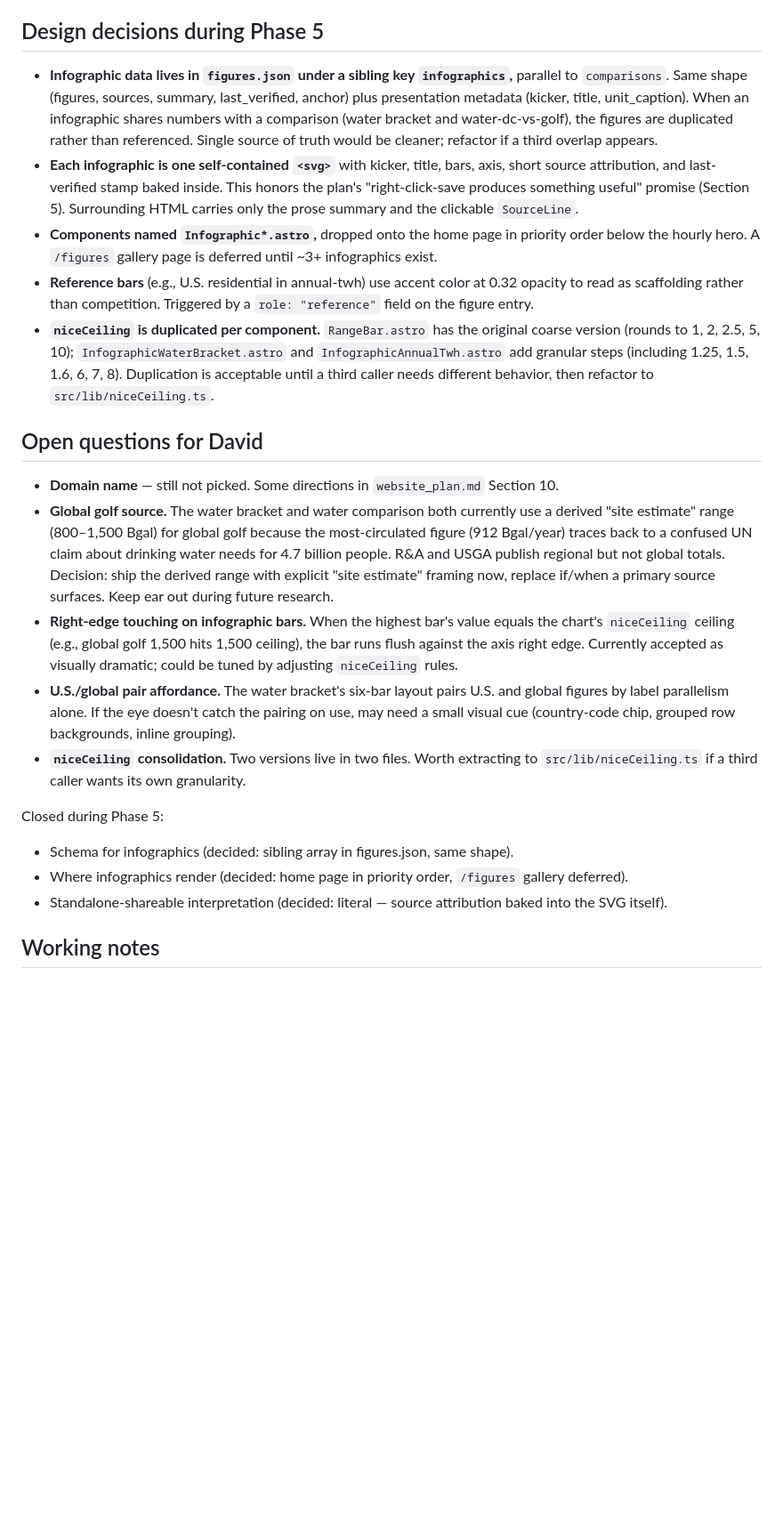
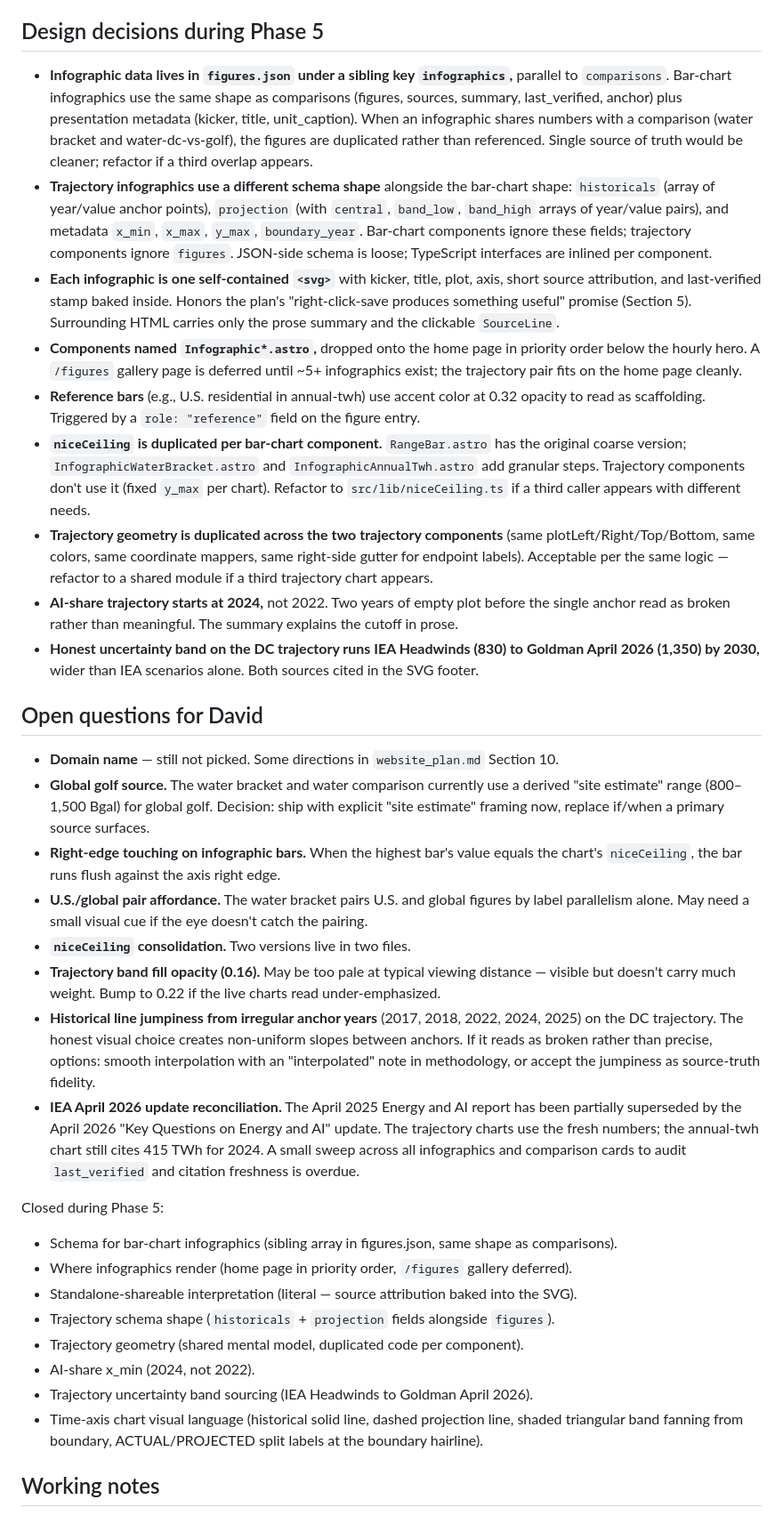
Before and after one commit to dmf23-ai/ai-environmental-impact-comparisons, a Markdown page: handoff.md, the part around one of its changes. Shown at 89% size. Drawn GitHub-style; blank space fills up the shorter version.

Commit message:
Phase 5 handoff: trajectory pair shipped, IEA Apr 2026 reconciliation queued

```diff
--- a/handoff.md
+++ b/handoff.md
@@ -42,24 +42,36 @@ The Anti-AI-speak rubric memory file (in Claude's persistent memory, not this fo
 
 ## Design decisions during Phase 5
 
-- **Infographic data lives in `figures.json` under a sibling key `infographics`,** parallel to `comparisons`. Same shape (figures, sources, summary, last_verified, anchor) plus presentation metadata (kicker, title, unit_caption). When an infographic shares numbers with a comparison (water bracket and water-dc-vs-golf), the figures are duplicated rather than referenced. Single source of truth would be cleaner; refactor if a third overlap appears.
-- **Each infographic is one self-contained `<svg>`** with kicker, title, bars, axis, short source attribution, and last-verified stamp baked inside. This honors the plan's "right-click-save produces something useful" promise (Section 5). Surrounding HTML carries only the prose summary and the clickable `SourceLine`.
-- **Components named `Infographic*.astro`,** dropped onto the home page in priority order below the hourly hero. A `/figures` gallery page is deferred until ~3+ infographics exist.
-- **Reference bars** (e.g., U.S. residential in annual-twh) use accent color at 0.32 opacity to read as scaffolding rather than competition. Triggered by a `role: "reference"` field on the figure entry.
-- **`niceCeiling` is duplicated per component.** `RangeBar.astro` has the original coarse version (rounds to 1, 2, 2.5, 5, 10); `InfographicWaterBracket.astro` and `InfographicAnnualTwh.astro` add granular steps (including 1.25, 1.5, 1.6, 6, 7, 8). Duplication is acceptable until a third caller needs different behavior, then refactor to `src/lib/niceCeiling.ts`.
+- **Infographic data lives in `figures.json` under a sibling key `infographics`,** parallel to `comparisons`. Bar-chart infographics use the same shape as comparisons (figures, sources, summary, last_verified, anchor) plus presentation metadata (kicker, title, unit_caption). When an infographic shares numbers with a comparison (water bracket and water-dc-vs-golf), the figures are duplicated rather than referenced. Single source of truth would be cleaner; refactor if a third overlap appears.
+- **Trajectory infographics use a different schema shape** alongside the bar-chart shape: `historicals` (array of year/value anchor points), `projection` (with `central`, `band_low`, `band_high` arrays of year/value pairs), and metadata `x_min`, `x_max`, `y_max`, `boundary_year`. Bar-chart components ignore these fields; trajectory components ignore `figures`. JSON-side schema is loose; TypeScript interfaces are inlined per component.
+- **Each infographic is one self-contained `<svg>`** with kicker, title, plot, axis, short source attribution, and last-verified stamp baked inside. Honors the plan's "right-click-save produces something useful" promise (Section 5). Surrounding HTML carries only the prose summary and the clickable `SourceLine`.
+- **Components named `Infographic*.astro`,** dropped onto the home page in priority order below the hourly hero. A `/figures` gallery page is deferred until ~5+ infographics exist; the trajectory pair fits on the home page cleanly.
+- **Reference bars** (e.g., U.S. residential in annual-twh) use accent color at 0.32 opacity to read as scaffolding. Triggered by a `role: "reference"` field on the figure entry.
+- **`niceCeiling` is duplicated per bar-chart component.** `RangeBar.astro` has the original coarse version; `InfographicWaterBracket.astro` and `InfographicAnnualTwh.astro` add granular steps. Trajectory components don't use it (fixed `y_max` per chart). Refactor to `src/lib/niceCeiling.ts` if a third caller appears with different needs.
+- **Trajectory geometry is duplicated across the two trajectory components** (same plotLeft/Right/Top/Bottom, same colors, same coordinate mappers, same right-side gutter for endpoint labels). Acceptable per the same logic — refactor to a shared module if a third trajectory chart appears.
+- **AI-share trajectory starts at 2024,** not 2022. Two years of empty plot before the single anchor read as broken rather than meaningful. The summary explains the cutoff in prose.
+- **Honest uncertainty band on the DC trajectory runs IEA Headwinds (830) to Goldman April 2026 (1,350) by 2030,** wider than IEA scenarios alone. Both sources cited in the SVG footer.
 
 ## Open questions for David
 
 - **Domain name** — still not picked. Some directions in `website_plan.md` Section 10.
-- **Global golf source.** The water bracket and water comparison both currently use a derived "site estimate" range (800–1,500 Bgal) for global golf because the most-circulated figure (912 Bgal/year) traces back to a confused UN claim about drinking water needs for 4.7 billion people. R&A and USGA publish regional but not global totals. Decision: ship the derived range with explicit "site estimate" framing now, replace if/when a primary source surfaces. Keep ear out during future research.
-- **Right-edge touching on infographic bars.** When the highest bar's value equals the chart's `niceCeiling` ceiling (e.g., global golf 1,500 hits 1,500 ceiling), the bar runs flush against the axis right edge. Currently accepted as visually dramatic; could be tuned by adjusting `niceCeiling` rules.
-- **U.S./global pair affordance.** The water bracket's six-bar layout pairs U.S. and global figures by label parallelism alone. If the eye doesn't catch the pairing on use, may need a small visual cue (country-code chip, grouped row backgrounds, inline grouping).
-- **`niceCeiling` consolidation.** Two versions live in two files. Worth extracting to `src/lib/niceCeiling.ts` if a third caller wants its own granularity.
+- **Global golf source.** The water bracket and water comparison currently use a derived "site estimate" range (800–1,500 Bgal) for global golf. Decision: ship with explicit "site estimate" framing now, replace if/when a primary source surfaces.
+- **Right-edge touching on infographic bars.** When the highest bar's value equals the chart's `niceCeiling`, the bar runs flush against the axis right edge.
+- **U.S./global pair affordance.** The water bracket pairs U.S. and global figures by label parallelism alone. May need a small visual cue if the eye doesn't catch the pairing.
+- **`niceCeiling` consolidation.** Two versions live in two files.
+- **Trajectory band fill opacity (0.16).** May be too pale at typical viewing distance — visible but doesn't carry much weight. Bump to 0.22 if the live charts read under-emphasized.
+- **Historical line jumpiness from irregular anchor years** (2017, 2018, 2022, 2024, 2025) on the DC trajectory. The honest visual choice creates non-uniform slopes between anchors. If it reads as broken rather than precise, options: smooth interpolation with an "interpolated" note in methodology, or accept the jumpiness as source-truth fidelity.
+- **IEA April 2026 update reconciliation.** The April 2025 Energy and AI report has been partially superseded by the April 2026 "Key Questions on Energy and AI" update. The trajectory charts use the fresh numbers; the annual-twh chart still cites 415 TWh for 2024. A small sweep across all infographics and comparison cards to audit `last_verified` and citation freshness is overdue.
 
 Closed during Phase 5:
-- Schema for infographics (decided: sibling array in figures.json, same shape).
-- Where infographics render (decided: home page in priority order, `/figures` gallery deferred).
-- Standalone-shareable interpretation (decided: literal — source attribution baked into the SVG itself).
+- Schema for bar-chart infographics (sibling array in figures.json, same shape as comparisons).
+- Where infographics render (home page in priority order, `/figures` gallery deferred).
+- Standalone-shareable interpretation (literal — source attribution baked into the SVG).
+- Trajectory schema shape (`historicals` + `projection` fields alongside `figures`).
+- Trajectory geometry (shared mental model, duplicated code per component).
+- AI-share x_min (2024, not 2022).
+- Trajectory uncertainty band sourcing (IEA Headwinds to Goldman April 2026).
+- Time-axis chart visual language (historical solid line, dashed projection line, shaded triangular band fanning from boundary, ACTUAL/PROJECTED split labels at the boundary hairline).
 
 ## Working notes
 
```
Also changed, not shown: other parts of handoff.md (+29 -26 lines).
